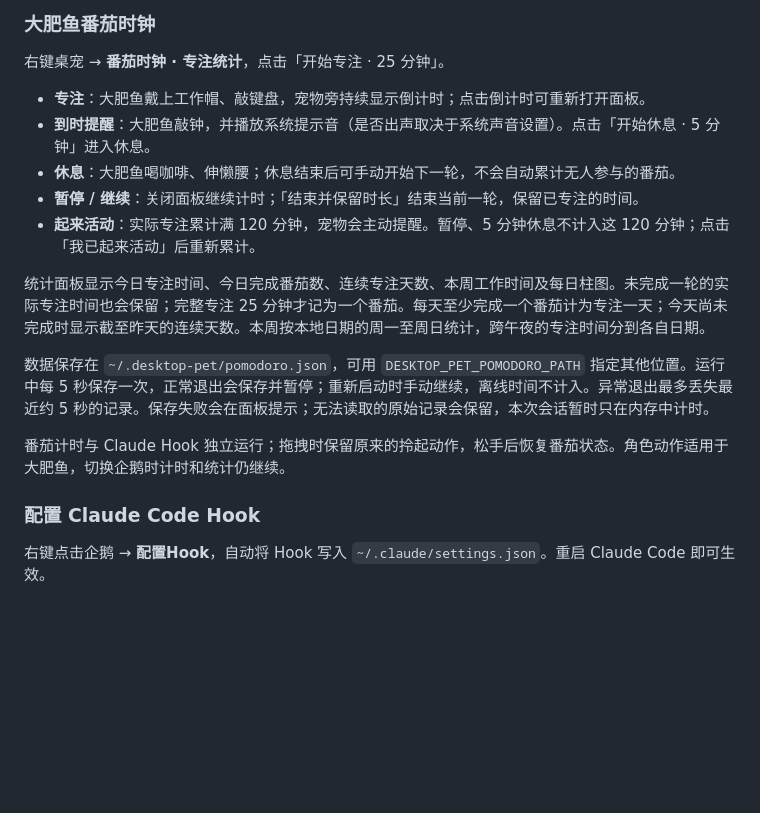
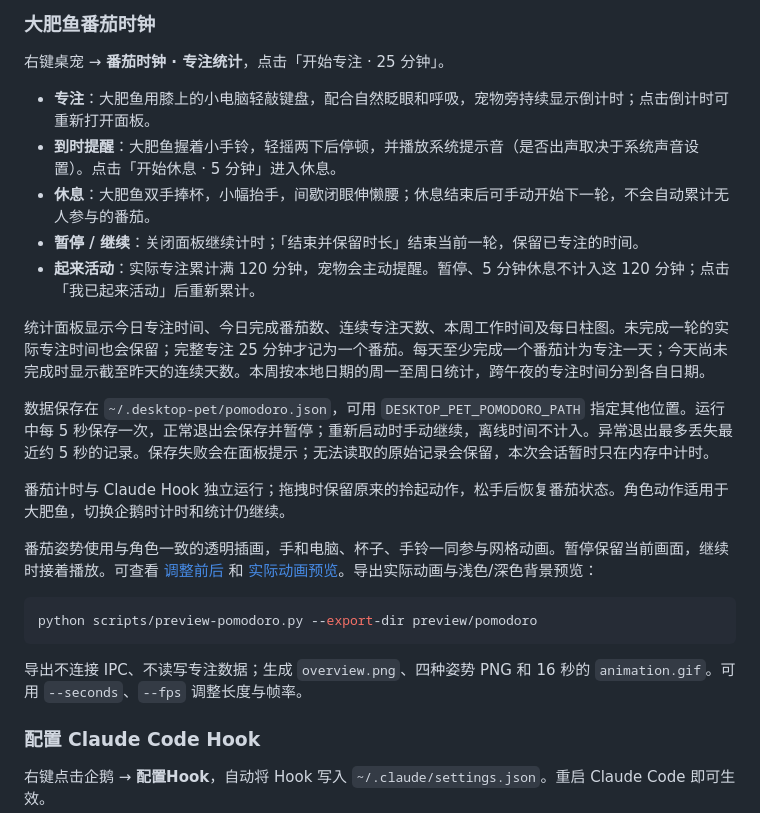
Before and after one commit to jjboyang/gugugaga, a Markdown page: README.md, the part around the change. GitHub-like rendering; blank space fills up the shorter version.

````diff
--- a/README.md
+++ b/README.md
@@ -58,9 +58,9 @@ python pet_app.py
 
 右键桌宠 → **番茄时钟 · 专注统计**，点击「开始专注 · 25 分钟」。
 
-- **专注**：大肥鱼戴上工作帽、敲键盘，宠物旁持续显示倒计时；点击倒计时可重新打开面板。
-- **到时提醒**：大肥鱼敲钟，并播放系统提示音（是否出声取决于系统声音设置）。点击「开始休息 · 5 分钟」进入休息。
-- **休息**：大肥鱼喝咖啡、伸懒腰；休息结束后可手动开始下一轮，不会自动累计无人参与的番茄。
+- **专注**：大肥鱼用膝上的小电脑轻敲键盘，配合自然眨眼和呼吸，宠物旁持续显示倒计时；点击倒计时可重新打开面板。
+- **到时提醒**：大肥鱼握着小手铃，轻摇两下后停顿，并播放系统提示音（是否出声取决于系统声音设置）。点击「开始休息 · 5 分钟」进入休息。
+- **休息**：大肥鱼双手捧杯，小幅抬手，间歇闭眼伸懒腰；休息结束后可手动开始下一轮，不会自动累计无人参与的番茄。
 - **暂停 / 继续**：关闭面板继续计时；「结束并保留时长」结束当前一轮，保留已专注的时间。
 - **起来活动**：实际专注累计满 120 分钟，宠物会主动提醒。暂停、5 分钟休息不计入这 120 分钟；点击「我已起来活动」后重新累计。
 
@@ -69,6 +69,14 @@ python pet_app.py
 数据保存在 `~/.desktop-pet/pomodoro.json`，可用 `DESKTOP_PET_POMODORO_PATH` 指定其他位置。运行中每 5 秒保存一次，正常退出会保存并暂停；重新启动时手动继续，离线时间不计入。异常退出最多丢失最近约 5 秒的记录。保存失败会在面板提示；无法读取的原始记录会保留，本次会话暂时只在内存中计时。
 
 番茄计时与 Claude Hook 独立运行；拖拽时保留原来的拎起动作，松手后恢复番茄状态。角色动作适用于大肥鱼，切换企鹅时计时和统计仍继续。
+
+番茄姿势使用与角色一致的透明插画，手和电脑、杯子、手铃一同参与网格动画。暂停保留当前画面，继续时接着播放。可查看 [调整前后](docs/pomodoro/before-after.png) 和 [实际动画预览](docs/pomodoro/animation.mp4)。导出实际动画与浅色/深色背景预览：
+
+```bash
+python scripts/preview-pomodoro.py --export-dir preview/pomodoro
+```
+
+导出不连接 IPC、不读写专注数据；生成 `overview.png`、四种姿势 PNG 和 16 秒的 `animation.gif`。可用 `--seconds`、`--fps` 调整长度与帧率。
 
 ### 配置 Claude Code Hook
 
````
Also changed, not shown: DAFEIYU_README.md (+4 -2 lines), docs/pomodoro/before-after.png (added), 13 other files.
